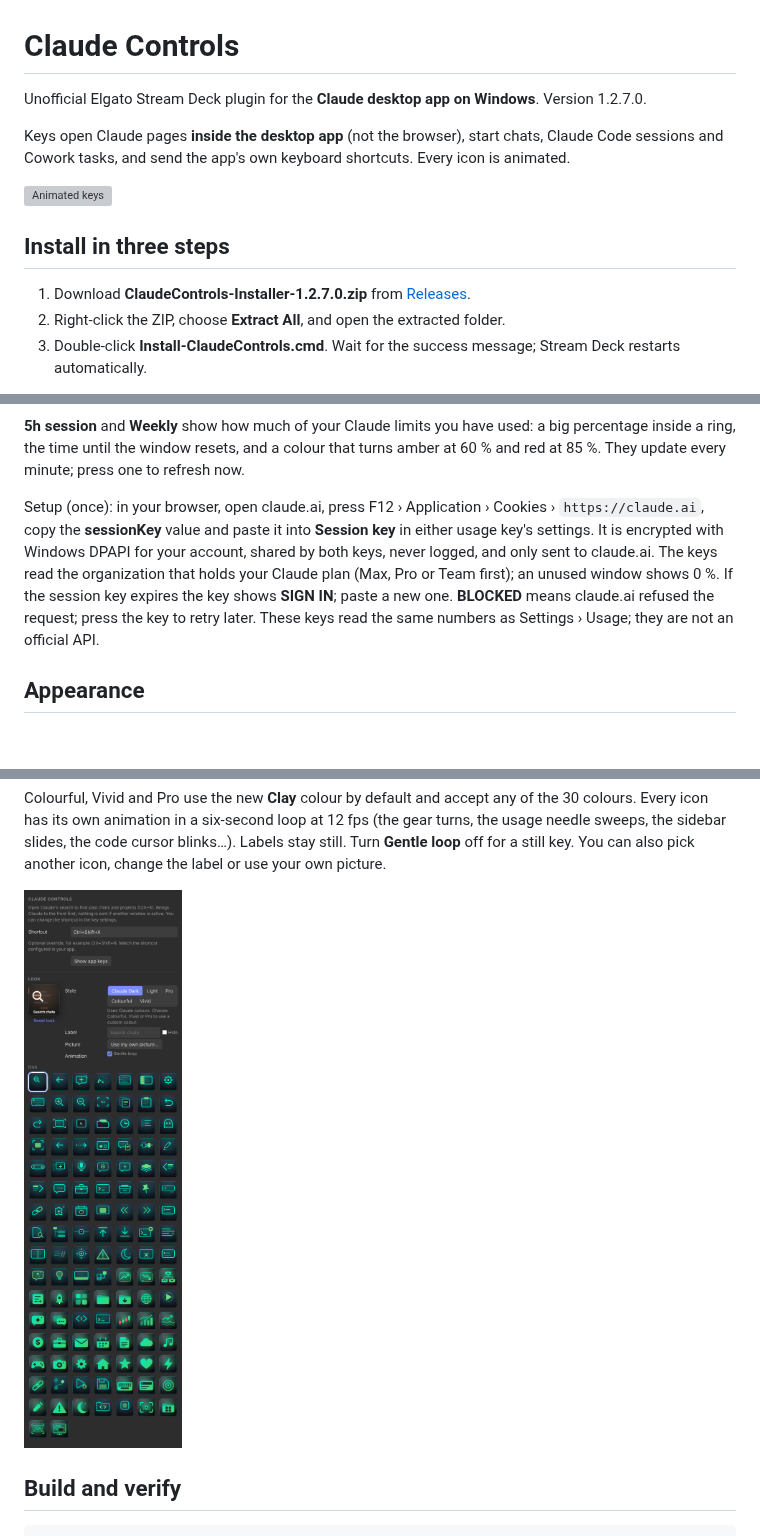
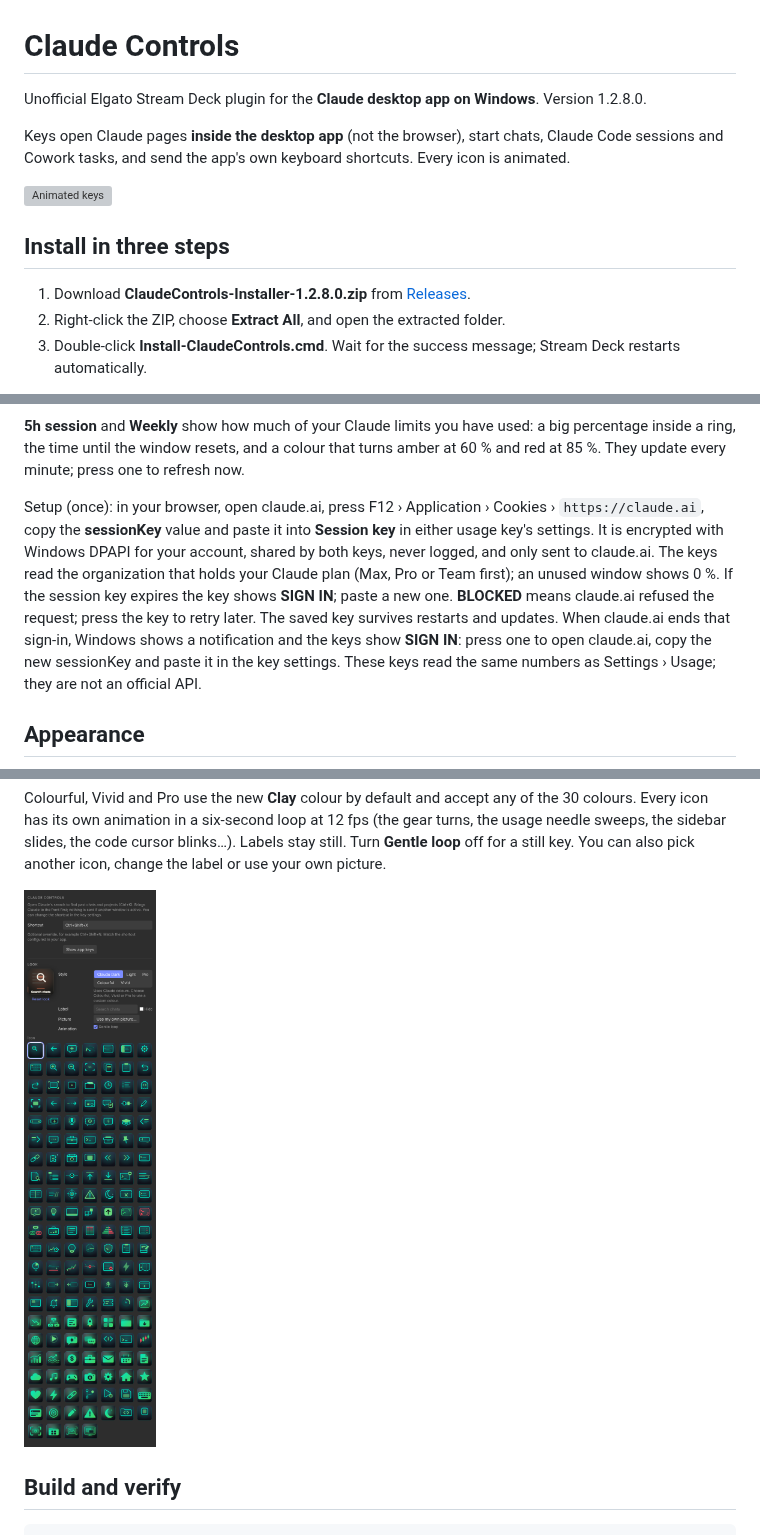
Before and after one commit to nikhilgs817/streamdeck_claude, a Markdown page: README.md, 3 parts joined by grey strips. GitHub-like rendering; pictures changed too: docs/images/settings.png; blank space fills up the shorter version; grey boxes are pictures that could not be loaded.

Commit message:
Release 1.2.8: one-press session key renewal, expiry notification
Co-Authored-By: Claude Opus 5.5 <noreply@anthropic.com>
Claude-Session: https://claude.ai/code/session_01KbLvN91oRRpS5XvghCrm8A

```diff
--- a/README.md
+++ b/README.md
@@ -1,6 +1,6 @@
 # Claude Controls
 
-Unofficial Elgato Stream Deck plugin for the **Claude desktop app on Windows**. Version 1.2.7.0.
+Unofficial Elgato Stream Deck plugin for the **Claude desktop app on Windows**. Version 1.2.8.0.
 
 Keys open Claude pages **inside the desktop app** (not the browser), start chats, Claude Code sessions and Cowork tasks, and send the app's own keyboard shortcuts. Every icon is animated.
 
@@ -8,7 +8,7 @@ Keys open Claude pages **inside the desktop app** (not the browser), start chats
 
 ## Install in three steps
 
-1. Download **ClaudeControls-Installer-1.2.7.0.zip** from [Releases](https://github.com/nikhilgs817/streamdeck_claude/releases/latest).
+1. Download **ClaudeControls-Installer-1.2.8.0.zip** from [Releases](https://github.com/nikhilgs817/streamdeck_claude/releases/latest).
 2. Right-click the ZIP, choose **Extract All**, and open the extracted folder.
 3. Double-click **Install-ClaudeControls.cmd**. Wait for the success message; Stream Deck restarts automatically.
 
@@ -51,7 +51,7 @@ Open or focus Claude to show these keys automatically (needs Windows Daily Toolk
 
 **5h session** and **Weekly** show how much of your Claude limits you have used: a big percentage inside a ring, the time until the window resets, and a colour that turns amber at 60 % and red at 85 %. They update every minute; press one to refresh now.
 
-Setup (once): in your browser, open claude.ai, press F12 › Application › Cookies › `https://claude.ai`, copy the **sessionKey** value and paste it into **Session key** in either usage key's settings. It is encrypted with Windows DPAPI for your account, shared by both keys, never logged, and only sent to claude.ai. The keys read the organization that holds your Claude plan (Max, Pro or Team first); an unused window shows 0 %. If the session key expires the key shows **SIGN IN**; paste a new one. **BLOCKED** means claude.ai refused the request; press the key to retry later. These keys read the same numbers as Settings › Usage; they are not an official API.
+Setup (once): in your browser, open claude.ai, press F12 › Application › Cookies › `https://claude.ai`, copy the **sessionKey** value and paste it into **Session key** in either usage key's settings. It is encrypted with Windows DPAPI for your account, shared by both keys, never logged, and only sent to claude.ai. The keys read the organization that holds your Claude plan (Max, Pro or Team first); an unused window shows 0 %. If the session key expires the key shows **SIGN IN**; paste a new one. **BLOCKED** means claude.ai refused the request; press the key to retry later. The saved key survives restarts and updates. When claude.ai ends that sign-in, Windows shows a notification and the keys show **SIGN IN**: press one to open claude.ai, copy the new sessionKey and paste it in the key settings. These keys read the same numbers as Settings › Usage; they are not an official API.
 
 ## Appearance
 
```
Also changed, not shown: CHANGELOG.md (+7 -0 lines), docs/INSTALL.md (+2 -2 lines), 8 other files.
